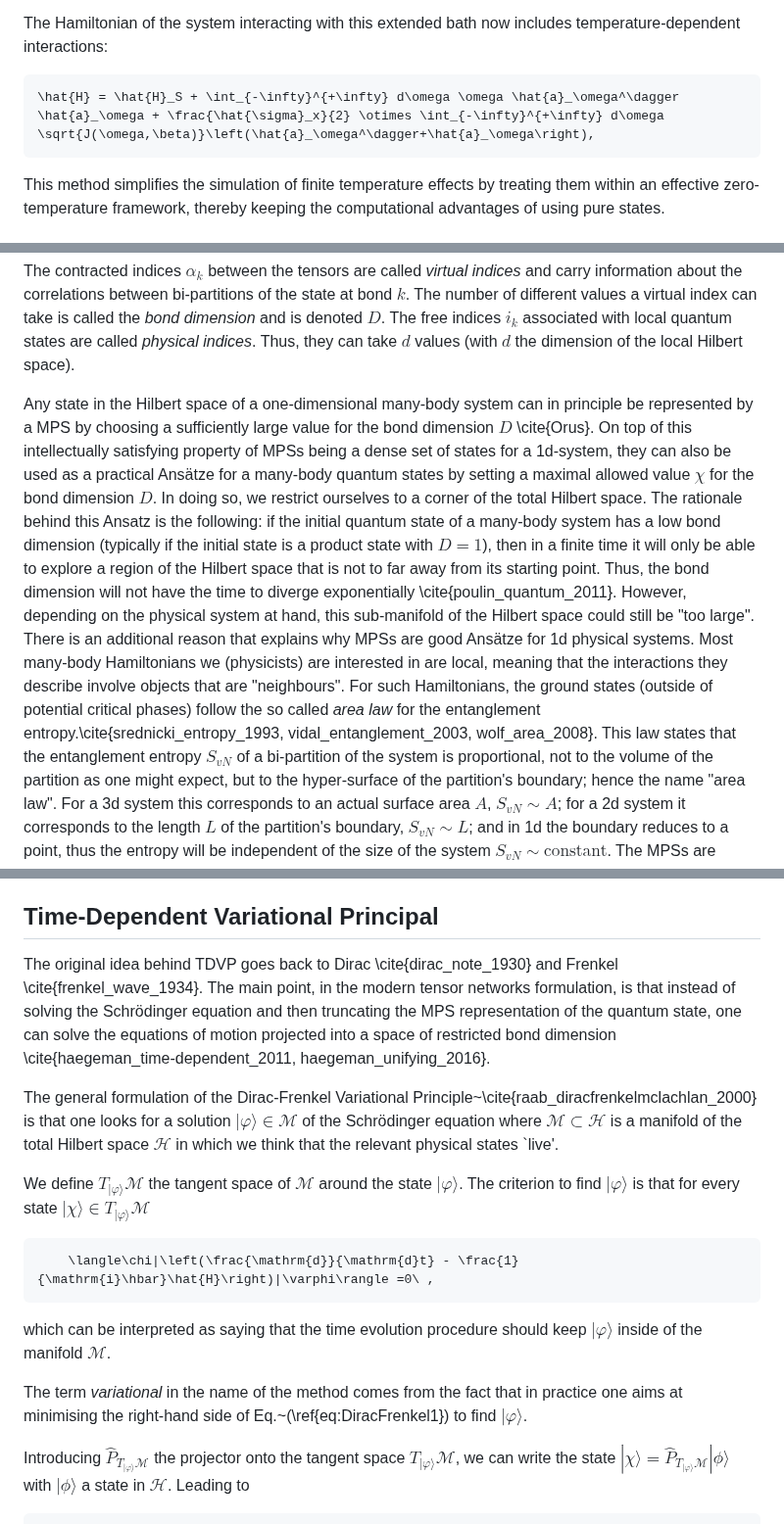
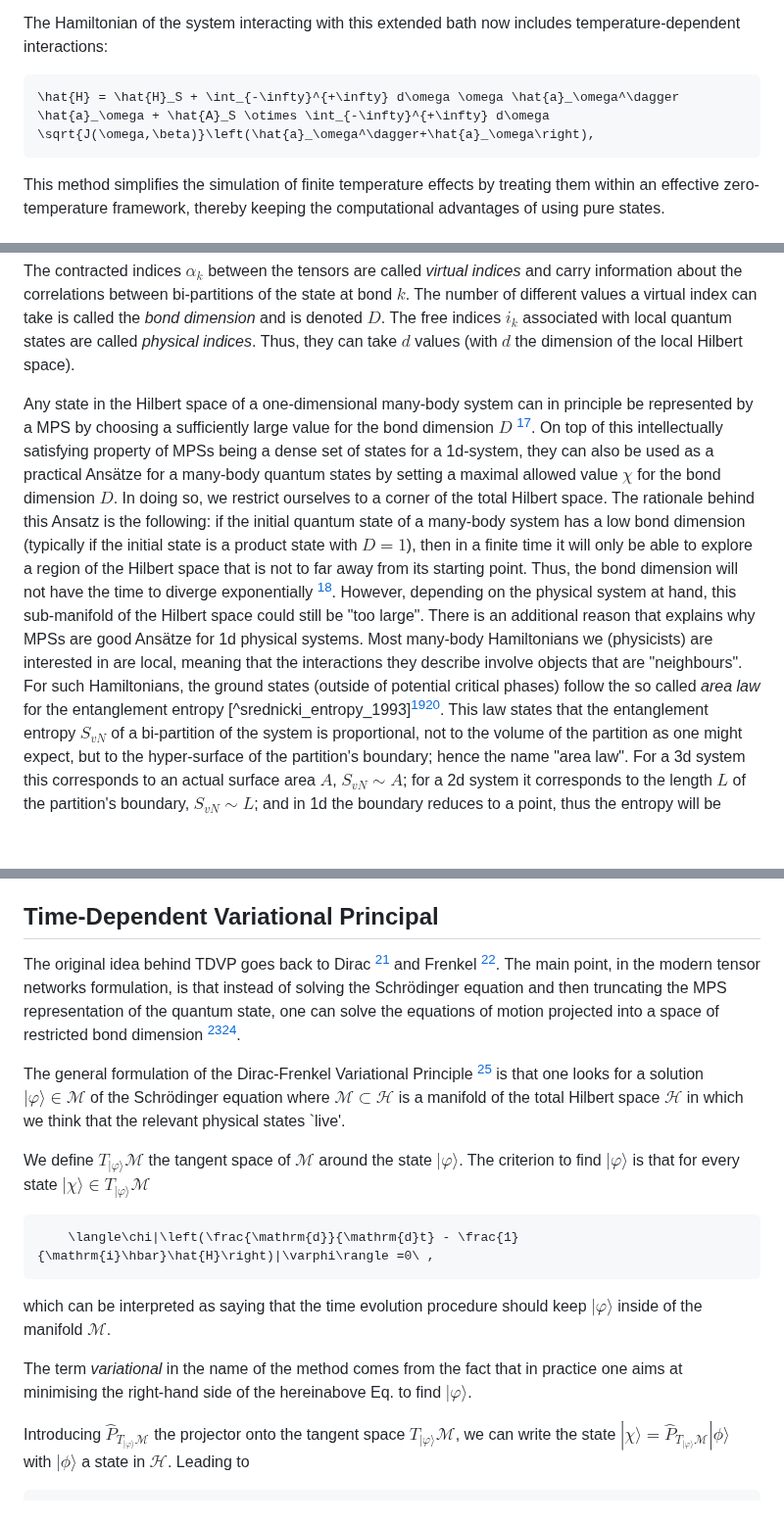
Before and after one commit to shareloqs/MPSDynamics, a Markdown page: docs/src/theory.md, 3 parts joined by grey strips. Shown at 98% size. Drawn GitHub-style; blank space fills up the shorter version.

````diff
--- a/docs/src/theory.md
+++ b/docs/src/theory.md
@@ -90,7 +90,7 @@ This modified bath has the same correlation function $S(t)$ and thus allows us t
 The Hamiltonian of the system interacting with this extended bath now includes temperature-dependent interactions:
 
 ```math
-\hat{H} = \hat{H}_S + \int_{-\infty}^{+\infty} d\omega \omega \hat{a}_\omega^\dagger \hat{a}_\omega + \frac{\hat{\sigma}_x}{2} \otimes \int_{-\infty}^{+\infty} d\omega \sqrt{J(\omega,\beta)}\left(\hat{a}_\omega^\dagger+\hat{a}_\omega\right),
+\hat{H} = \hat{H}_S + \int_{-\infty}^{+\infty} d\omega \omega \hat{a}_\omega^\dagger \hat{a}_\omega + \hat{A}_S \otimes \int_{-\infty}^{+\infty} d\omega \sqrt{J(\omega,\beta)}\left(\hat{a}_\omega^\dagger+\hat{a}_\omega\right),
 ```
 
 This method simplifies the simulation of finite temperature effects by treating them within an effective zero-temperature framework, thereby keeping the computational advantages of using pure states.
@@ -145,15 +145,15 @@ The number of different values a virtual index can take is called the _bond dime
 The free indices $i_k$ associated with local quantum states are called _physical indices_.
 Thus, they can take $d$ values (with $d$ the dimension of the local Hilbert space).
 
-Any state in the Hilbert space of a one-dimensional many-body system can in principle be represented by a MPS by choosing a sufficiently large value for the bond dimension $D$ \cite{Orus}.
+Any state in the Hilbert space of a one-dimensional many-body system can in principle be represented by a MPS by choosing a sufficiently large value for the bond dimension $D$ [^Orus].
 On top of this intellectually satisfying property of MPSs being a dense set of states for a 1d-system, they can also be used as a practical Ansätze for a many-body quantum states by setting a maximal allowed value $\chi$ for the bond dimension $D$.
 In doing so, we restrict ourselves to a corner of the total Hilbert space.
 The rationale behind this Ansatz is the following: if the initial quantum state of a many-body system has a low bond dimension (typically if the initial state is a product state with $D = 1$), then in a finite time it will only be able to explore a region of the Hilbert space that is not to far away from its starting point.
-Thus, the bond dimension will not have the time to diverge exponentially \cite{poulin_quantum_2011}.
+Thus, the bond dimension will not have the time to diverge exponentially [^poulin_quantum_2011].
 However, depending on the physical system at hand, this sub-manifold of the Hilbert space could still be "too large".
 There is an additional reason that explains why MPSs are good Ansätze for 1d physical systems.
 Most many-body Hamiltonians we (physicists) are interested in are local, meaning that the interactions they describe involve objects that are "neighbours".
-For such Hamiltonians, the ground states (outside of potential critical phases) follow the so called _area law_ for the entanglement entropy.\cite{srednicki_entropy_1993, vidal_entanglement_2003, wolf_area_2008}.
+For such Hamiltonians, the ground states (outside of potential critical phases) follow the so called _area law_ for the entanglement entropy [^srednicki_entropy_1993][^vidal_entanglement_2003][^wolf_area_2008].
 This law states that the entanglement entropy $S_{vN}$ of a bi-partition of the system is proportional, not to the volume of the partition as one might expect, but to the hyper-surface of the partition's boundary; hence the name "area law".
 For a 3d system this corresponds to an actual surface area $A$, $S_{vN} \sim A$; for a 2d system it corresponds to the length $L$ of the partition's boundary, $S_{vN} \sim L$; and in 1d the boundary reduces to a point, thus the entropy will be independent of the size of the system $S_{vN} \sim \text{constant}$.
 The MPSs are states that satisfy this area law.
@@ -189,10 +189,10 @@ The first node is known as the head-node and has a dummy parent leg with dimensi
 
 ## Time-Dependent Variational Principal
 
-The original idea behind TDVP goes back to Dirac \cite{dirac_note_1930} and Frenkel \cite{frenkel_wave_1934}.
-The main point, in the modern tensor networks formulation, is that instead of solving the Schrödinger equation and then truncating the MPS representation of the quantum state, one can solve the equations of motion projected into a space of restricted bond dimension \cite{haegeman_time-dependent_2011, haegeman_unifying_2016}.
+The original idea behind TDVP goes back to Dirac [^dirac_note_1930] and Frenkel [^frenkel_wave_1934].
+The main point, in the modern tensor networks formulation, is that instead of solving the Schrödinger equation and then truncating the MPS representation of the quantum state, one can solve the equations of motion projected into a space of restricted bond dimension [^haegeman_time-dependent_2011][^haegeman_unifying_2016].
 
-The general formulation of the Dirac-Frenkel Variational Principle~\cite{raab_diracfrenkelmclachlan_2000} is that one looks for a solution $|\varphi\rangle \in \mathcal{M}$ of the Schrödinger equation where $\mathcal{M} \subset \mathcal{H}$ is a manifold of the total Hilbert space $\mathcal{H}$ in which we think that the relevant physical states `live'.
+The general formulation of the Dirac-Frenkel Variational Principle [^raab_diracfrenkelmclachlan_2000] is that one looks for a solution $|\varphi\rangle \in \mathcal{M}$ of the Schrödinger equation where $\mathcal{M} \subset \mathcal{H}$ is a manifold of the total Hilbert space $\mathcal{H}$ in which we think that the relevant physical states `live'.
 
 We define $T_{|\varphi\rangle}\mathcal{M}$ the tangent space of $\mathcal{M}$ around the state $|\varphi\rangle$.
 The criterion to find $|\varphi\rangle$ is that for every state $|\chi\rangle \in T_{|\varphi\rangle}\mathcal{M}$
@@ -203,7 +203,7 @@ The criterion to find $|\varphi\rangle$ is that for every state $|\chi\rangle \i
 
 which can be interpreted as saying that the time evolution procedure should keep $|\varphi\rangle$ inside of the manifold $\mathcal{M}$.
 
-The term *variational* in the name of the method comes from the fact that in practice one aims at minimising the right-hand side of Eq.~(\ref{eq:DiracFrenkel1}) to find $|\varphi\rangle$.
+The term *variational* in the name of the method comes from the fact that in practice one aims at minimising the right-hand side of the hereinabove Eq. to find $|\varphi\rangle$.
 
 Introducing $\hat{P}_{T_{|\varphi\rangle}\mathcal{M}}$ the projector onto the tangent space $T_{|\varphi\rangle}\mathcal{M}$, we can write the state $|\chi\rangle = \hat{P}_{T_{|\varphi\rangle}\mathcal{M}}|\phi\rangle$ with $|\phi\rangle$ a state in $\mathcal{H}$.
 Leading to
````
Also changed, not shown: other parts of docs/src/theory.md (+31 -0 lines).
